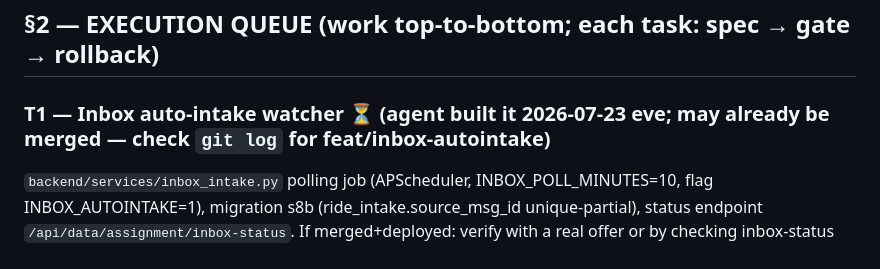
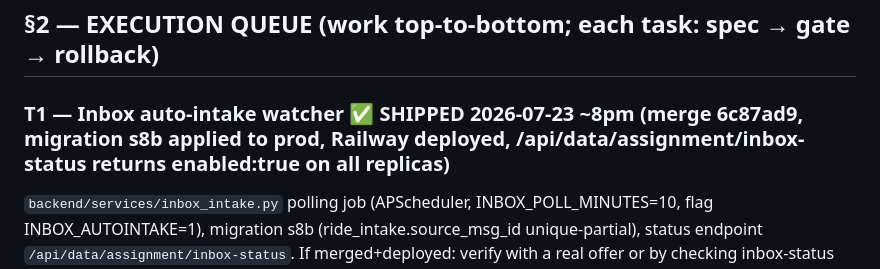
Before and after one commit to kingmalik/zpay-v2, a Markdown page: docs/TRANSITION-PLAN-2026-07.md, the part around the change. Rendered like a GitHub page.

Commit message:
docs: T1 shipped — inbox watcher live

```diff
--- a/docs/TRANSITION-PLAN-2026-07.md
+++ b/docs/TRANSITION-PLAN-2026-07.md
@@ -32,7 +32,7 @@
 
 ## §2 — EXECUTION QUEUE (work top-to-bottom; each task: spec → gate → rollback)
 
-### T1 — Inbox auto-intake watcher ⏳ (agent built it 2026-07-23 eve; may already be merged — check `git log` for feat/inbox-autointake)
+### T1 — Inbox auto-intake watcher ✅ SHIPPED 2026-07-23 ~8pm (merge 6c87ad9, migration s8b applied to prod, Railway deployed, /api/data/assignment/inbox-status returns enabled:true on all replicas)
 `backend/services/inbox_intake.py` polling job (APScheduler, INBOX_POLL_MINUTES=10, flag INBOX_AUTOINTAKE=1), migration s8b (ride_intake.source_msg_id unique-partial), status endpoint `/api/data/assignment/inbox-status`. If merged+deployed: verify with a real offer or by checking inbox-status after a cycle. If branch exists unmerged: review, merge, gate (isolated tests + `npm run build` + import), deploy before Sunday freeze.
 **Gate:** next real Brandon offer produces a draft intake + ntfy ping without human touch. **Rollback:** INBOX_AUTOINTAKE=0.
 
```
